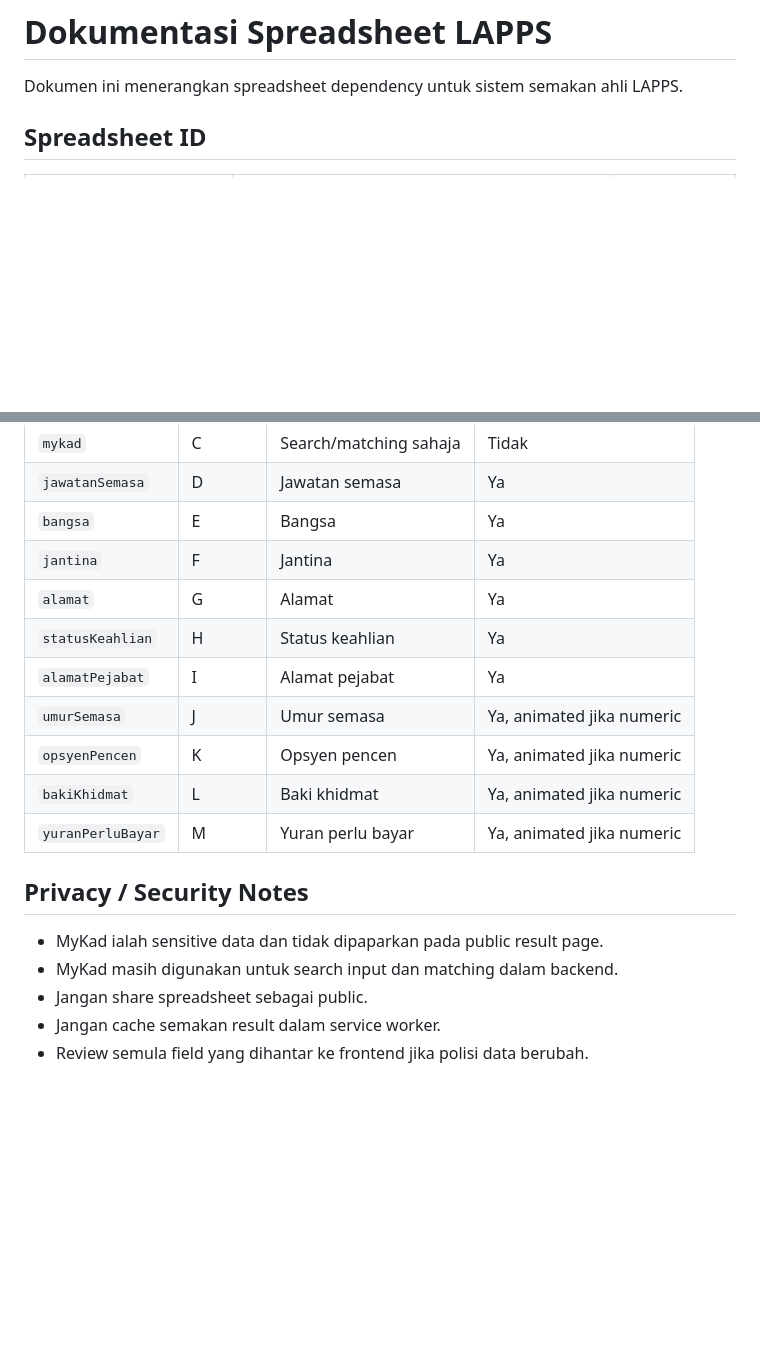
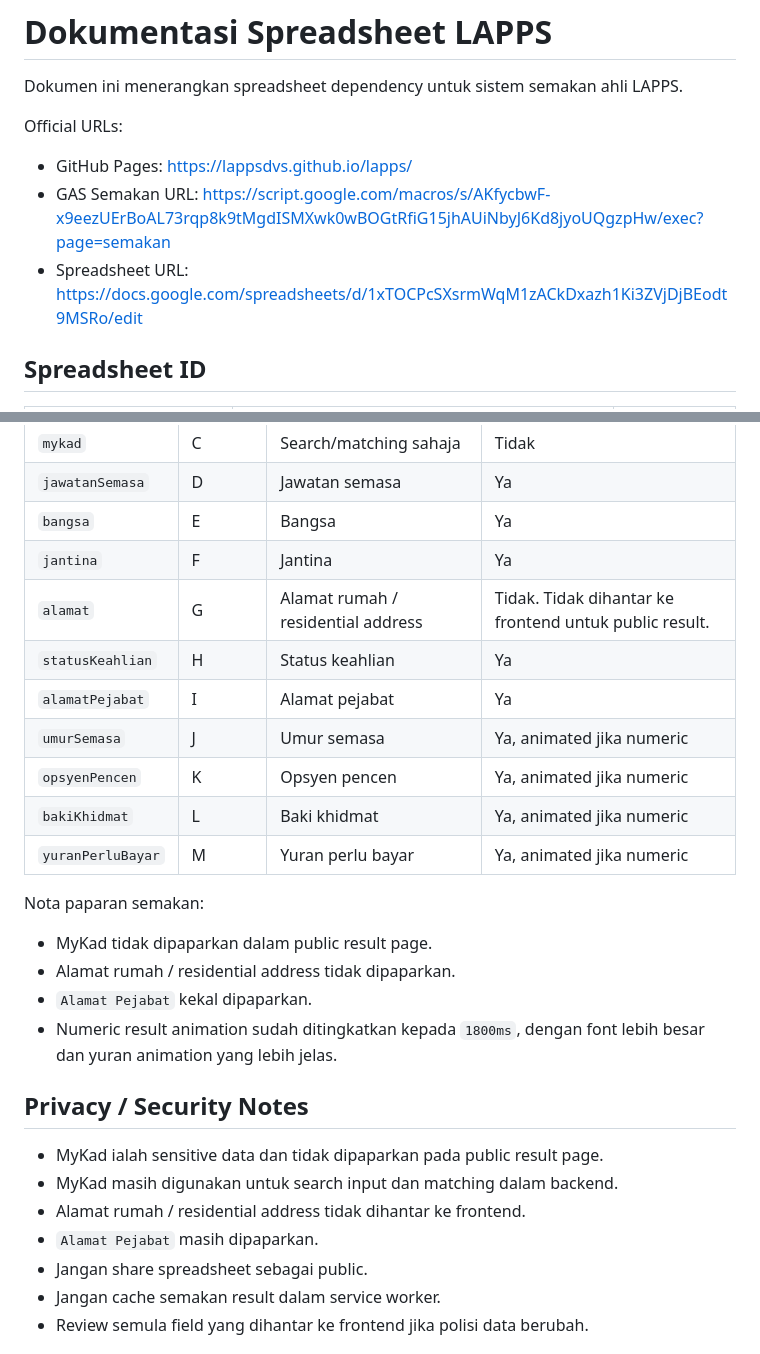
Before and after one commit to lappsdvs/lapps, a Markdown page: SPREADSHEETS.md, 2 parts joined by grey strips. Rendered like a GitHub page; blank space fills up the shorter version.

```diff
--- a/SPREADSHEETS.md
+++ b/SPREADSHEETS.md
@@ -1,6 +1,12 @@
 # Dokumentasi Spreadsheet LAPPS
 
 Dokumen ini menerangkan spreadsheet dependency untuk sistem semakan ahli LAPPS.
+
+Official URLs:
+
+- GitHub Pages: https://lappsdvs.github.io/lapps/
+- GAS Semakan URL: https://script.google.com/macros/s/AKfycbwF-x9eezUErBoAL73rqp8k9tMgdISMXwk0wBOGtRfiG15jhAUiNbyJ6Kd8jyoUQgzpHw/exec?page=semakan
+- Spreadsheet URL: https://docs.google.com/spreadsheets/d/1xTOCPcSXsrmWqM1zACkDxazh1Ki3ZVjDjBEodt9MSRo/edit
 
 ## Spreadsheet ID
 
@@ -71,7 +77,7 @@ Health check membandingkan header dengan normalisasi:
 | `jawatanSemasa` | D | Jawatan semasa | Ya |
 | `bangsa` | E | Bangsa | Ya |
 | `jantina` | F | Jantina | Ya |
-| `alamat` | G | Alamat | Ya |
+| `alamat` | G | Alamat rumah / residential address | Tidak. Tidak dihantar ke frontend untuk public result. |
 | `statusKeahlian` | H | Status keahlian | Ya |
 | `alamatPejabat` | I | Alamat pejabat | Ya |
 | `umurSemasa` | J | Umur semasa | Ya, animated jika numeric |
@@ -79,10 +85,19 @@ Health check membandingkan header dengan normalisasi:
 | `bakiKhidmat` | L | Baki khidmat | Ya, animated jika numeric |
 | `yuranPerluBayar` | M | Yuran perlu bayar | Ya, animated jika numeric |
 
+Nota paparan semakan:
+
+- MyKad tidak dipaparkan dalam public result page.
+- Alamat rumah / residential address tidak dipaparkan.
+- `Alamat Pejabat` kekal dipaparkan.
+- Numeric result animation sudah ditingkatkan kepada `1800ms`, dengan font lebih besar dan yuran animation yang lebih jelas.
+
 ## Privacy / Security Notes
 
 - MyKad ialah sensitive data dan tidak dipaparkan pada public result page.
 - MyKad masih digunakan untuk search input dan matching dalam backend.
+- Alamat rumah / residential address tidak dihantar ke frontend.
+- `Alamat Pejabat` masih dipaparkan.
 - Jangan share spreadsheet sebagai public.
 - Jangan cache semakan result dalam service worker.
 - Review semula field yang dihantar ke frontend jika polisi data berubah.
```
Also changed, not shown: README.md (+19 -1 lines), TODO.md (+5 -0 lines).
